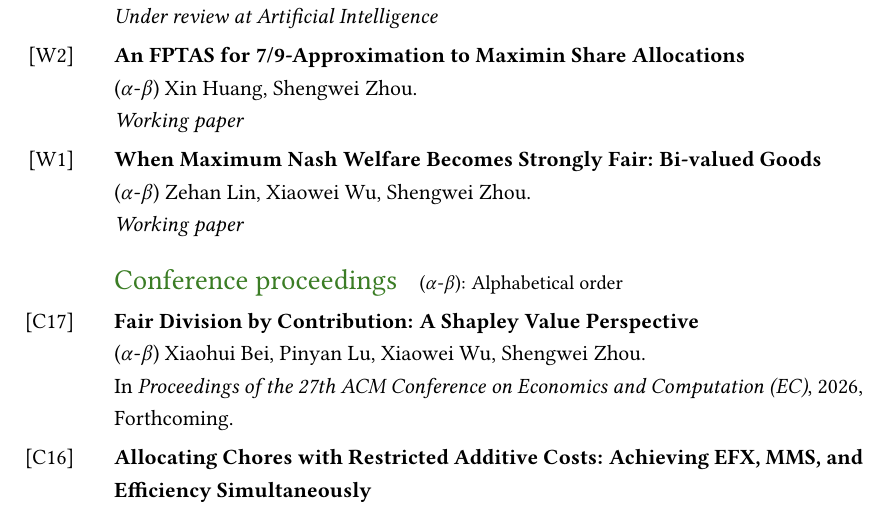
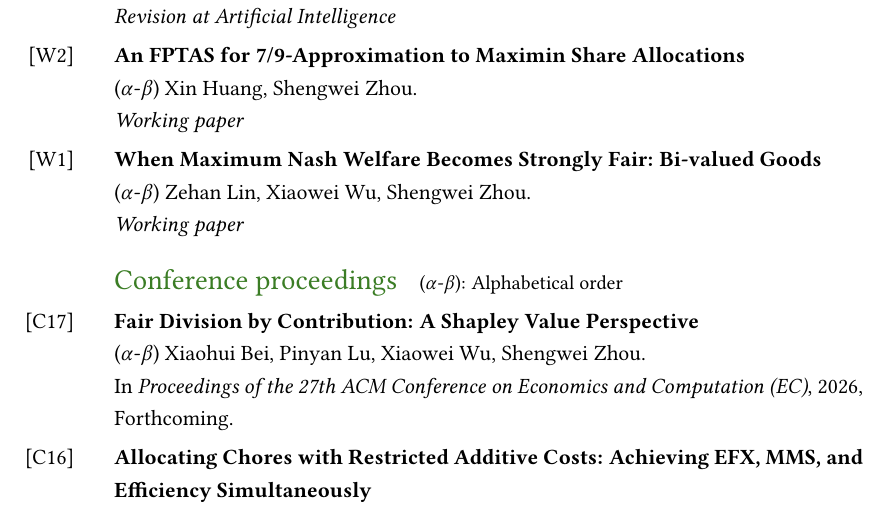
Before and after one commit to ARTHURCHOU/CV_Shengwei_ZHOU, a LaTeX document (main.tex): part of page 2 of 5, cut so that both start at the same text. Compiled offline with pdfLaTeX.

Commit message:
Update Efficient EFX revision status

```diff
--- a/main.tex
+++ b/main.tex
@@ -162,7 +162,7 @@ Top $5\%$, School of Urban Design\\
 [W3] &
 \textbf{Efficient EFX Allocations for Chores} \newline
 ($\alpha$-$\beta$) Zehan Lin, Xiaowei Wu, Shengwei Zhou.  \newline
-\textit{Under review at Artificial Intelligence}\\
+\textit{Revision at Artificial Intelligence}\\
 
 [W2] &
 \textbf{An FPTAS for 7/9-Approximation to Maximin Share Allocations} \newline
```
Also changed, not shown: main_zh.tex (+1 -1 lines), main.pdf, main_zh.pdf.
